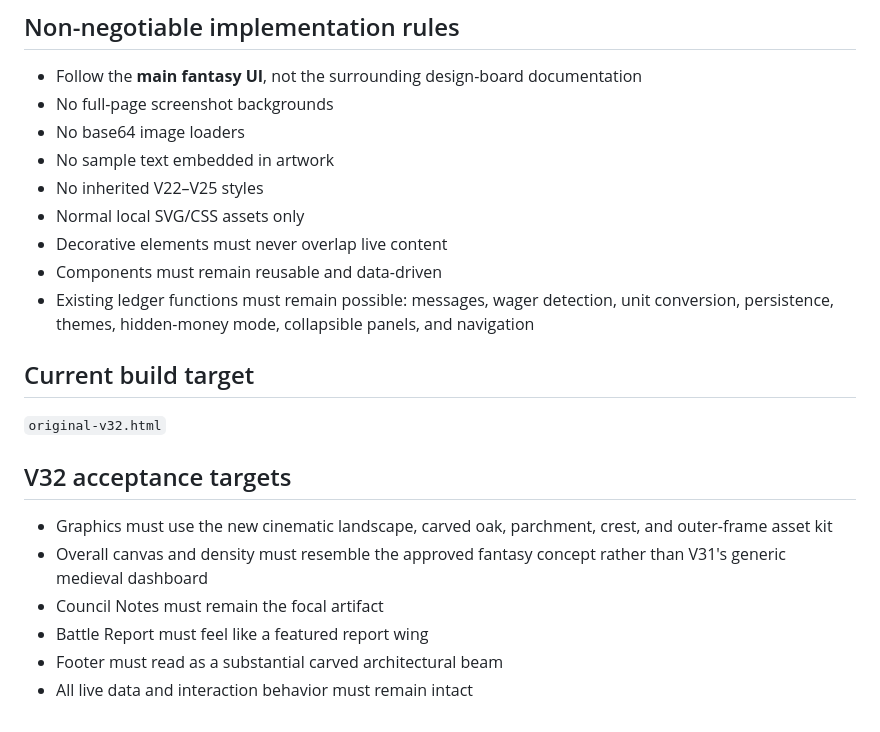
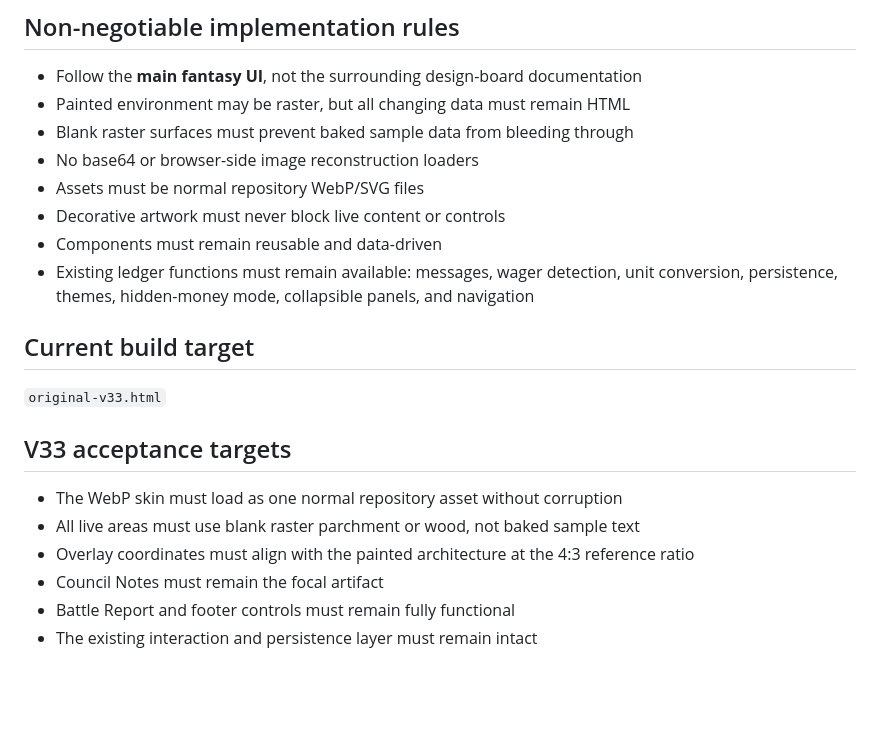
Before and after one commit to acchtt/TheLedgerHall, a Markdown page: ORIGINAL_DESIGN.md, the part around one of its changes. GitHub-like rendering; blank space fills up the shorter version.

```diff
--- a/ORIGINAL_DESIGN.md
+++ b/ORIGINAL_DESIGN.md
@@ -68,24 +67,23 @@ One substantial carved navigation beam with five destinations and a lit inset ac
 ## Non-negotiable implementation rules
 
 - Follow the **main fantasy UI**, not the surrounding design-board documentation
-- No full-page screenshot backgrounds
-- No base64 image loaders
-- No sample text embedded in artwork
-- No inherited V22–V25 styles
-- Normal local SVG/CSS assets only
-- Decorative elements must never overlap live content
+- Painted environment may be raster, but all changing data must remain HTML
+- Blank raster surfaces must prevent baked sample data from bleeding through
+- No base64 or browser-side image reconstruction loaders
+- Assets must be normal repository WebP/SVG files
+- Decorative artwork must never block live content or controls
 - Components must remain reusable and data-driven
-- Existing ledger functions must remain possible: messages, wager detection, unit conversion, persistence, themes, hidden-money mode, collapsible panels, and navigation
+- Existing ledger functions must remain available: messages, wager detection, unit conversion, persistence, themes, hidden-money mode, collapsible panels, and navigation
 
 ## Current build target
 
-`original-v32.html`
+`original-v33.html`
 
-## V32 acceptance targets
+## V33 acceptance targets
 
-- Graphics must use the new cinematic landscape, carved oak, parchment, crest, and outer-frame asset kit
-- Overall canvas and density must resemble the approved fantasy concept rather than V31's generic medieval dashboard
+- The WebP skin must load as one normal repository asset without corruption
+- All live areas must use blank raster parchment or wood, not baked sample text
+- Overlay coordinates must align with the painted architecture at the 4:3 reference ratio
 - Council Notes must remain the focal artifact
-- Battle Report must feel like a featured report wing
-- Footer must read as a substantial carved architectural beam
-- All live data and interaction behavior must remain intact
+- Battle Report and footer controls must remain fully functional
+- The existing interaction and persistence layer must remain intact
```
Also changed, not shown: other parts of ORIGINAL_DESIGN.md (+24 -25 lines).
